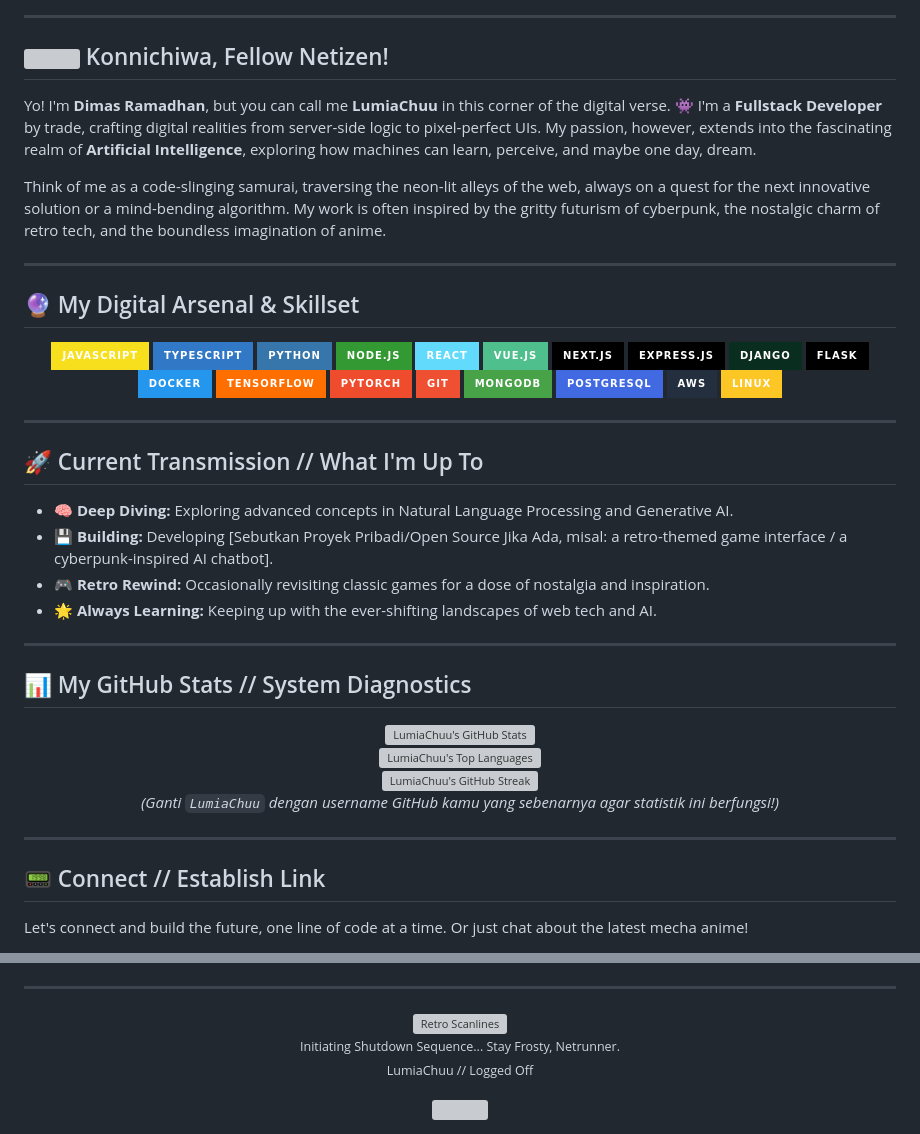
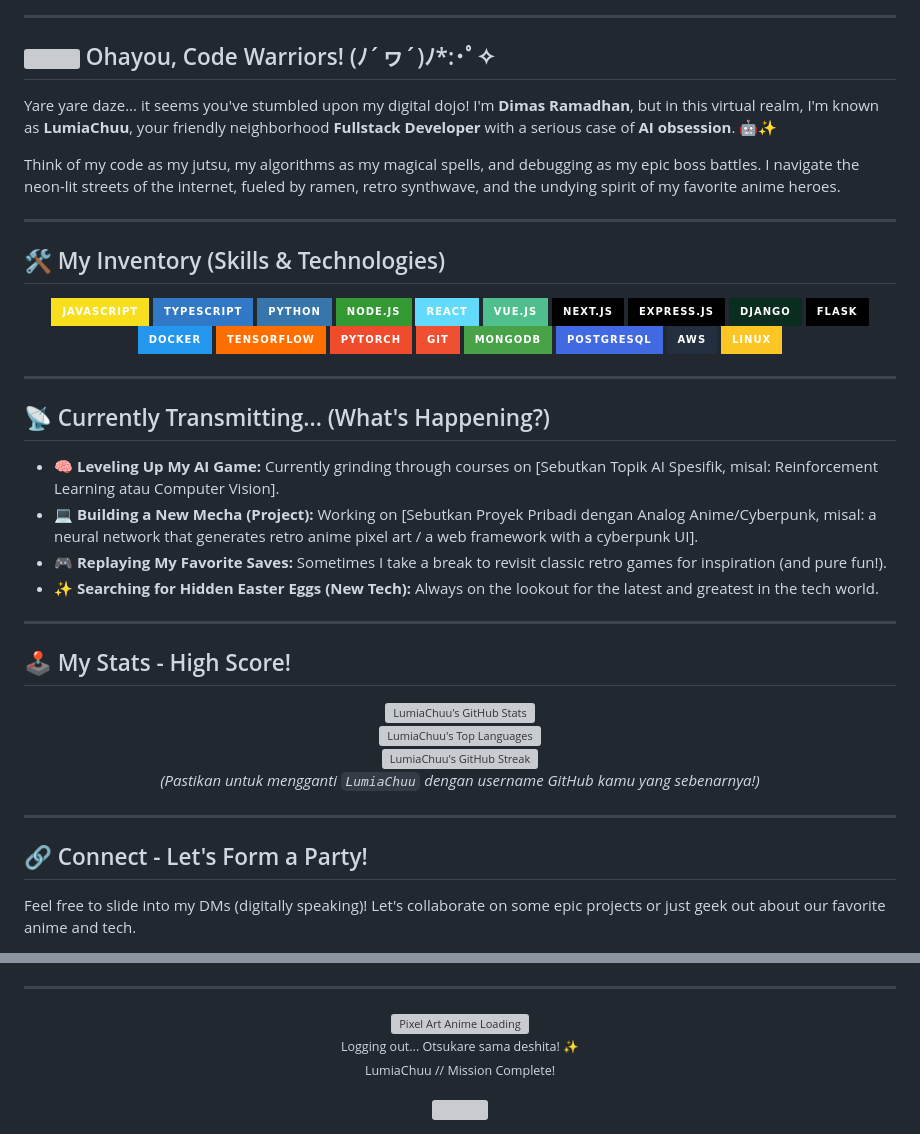
Before and after one commit to LumiaChuu/LumiaChuu, a Markdown page: Readme.md, 2 parts joined by grey strips. Drawn GitHub-style; badges without logos; grey boxes are pictures that could not be loaded.

```diff
--- a/Readme.md
+++ b/Readme.md
@@ -16,16 +15,15 @@
 
 ---
 
-## <img src="https://media.giphy.com/media/qPj9t9j3F2q52/giphy.gif" width="30"/> Konnichiwa, Fellow Netizen!
+## <img src="https://media.tenor.com/images/75a540c41ba27ff6dd4e93c13118976f/tenor.gif" width="30"/> Ohayou, Code Warriors! (ﾉ´ヮ´)ﾉ\*:･ﾟ✧
 
-Yo! I'm **Dimas Ramadhan**, but you can call me **LumiaChuu** in this corner of the digital verse. 👾
-I'm a **Fullstack Developer** by trade, crafting digital realities from server-side logic to pixel-perfect UIs. My passion, however, extends into the fascinating realm of **Artificial Intelligence**, exploring how machines can learn, perceive, and maybe one day, dream.
+Yare yare daze... it seems you've stumbled upon my digital dojo! I'm **Dimas Ramadhan**, but in this virtual realm, I'm known as **LumiaChuu**, your friendly neighborhood **Fullstack Developer** with a serious case of **AI obsession**. 🤖✨
 
-Think of me as a code-slinging samurai, traversing the neon-lit alleys of the web, always on a quest for the next innovative solution or a mind-bending algorithm. My work is often inspired by the gritty futurism of cyberpunk, the nostalgic charm of retro tech, and the boundless imagination of anime.
+Think of my code as my jutsu, my algorithms as my magical spells, and debugging as my epic boss battles. I navigate the neon-lit streets of the internet, fueled by ramen, retro synthwave, and the undying spirit of my favorite anime heroes.
 
 ---
 
-## 🔮 My Digital Arsenal & Skillset
+## 🛠️ My Inventory (Skills & Technologies)
 
 <div align="center">
 
@@ -52,16 +50,16 @@ Think of me as a code-slinging samurai, traversing the neon-lit alleys of the we
 
 ---
 
-## 🚀 Current Transmission // What I'm Up To
+## 📡 Currently Transmitting... (What's Happening?)
 
-* 🧠 **Deep Diving:** Exploring advanced concepts in Natural Language Processing and Generative AI.
-* 💾 **Building:** Developing [Sebutkan Proyek Pribadi/Open Source Jika Ada, misal: a retro-themed game interface / a cyberpunk-inspired AI chatbot].
-* 🎮 **Retro Rewind:** Occasionally revisiting classic games for a dose of nostalgia and inspiration.
-* 🌟 **Always Learning:** Keeping up with the ever-shifting landscapes of web tech and AI.
+* 🧠 **Leveling Up My AI Game:** Currently grinding through courses on [Sebutkan Topik AI Spesifik, misal: Reinforcement Learning atau Computer Vision].
+* 💻 **Building a New Mecha (Project):** Working on [Sebutkan Proyek Pribadi dengan Analog Anime/Cyberpunk, misal: a neural network that generates retro anime pixel art / a web framework with a cyberpunk UI].
+* 🎮 **Replaying My Favorite Saves:** Sometimes I take a break to revisit classic retro games for inspiration (and pure fun!).
+* ✨ **Searching for Hidden Easter Eggs (New Tech):** Always on the lookout for the latest and greatest in the tech world.
 
 ---
 
-## 📊 My GitHub Stats // System Diagnostics
+## 🕹️ My Stats - High Score!
 
 <div align="center">
 
@@ -71,15 +69,15 @@ Think of me as a code-slinging samurai, traversing the neon-lit alleys of the we
   <br/>
   <img src="https://github-readme-streak-stats.herokuapp.com/?user=LumiaChuu&theme=tokyonight&background=151515&hide_border=true&stroke=79ff97&ring=79ff97&fire=79ff97&currStreakNum=9f9f9f&sideNums=9f9f9f&sideLabels=9f9f9f&dates=9f9f9f" alt="LumiaChuu's GitHub Streak" />
 
-  *(Ganti `LumiaChuu` dengan username GitHub kamu yang sebenarnya agar statistik ini berfungsi!)*
+  *(Pastikan untuk mengganti `LumiaChuu` dengan username GitHub kamu yang sebenarnya!)*
 
 </div>
 
 ---
 
-## 📟 Connect // Establish Link
+## 🔗 Connect - Let's Form a Party!
 
-Let's connect and build the future, one line of code at a time. Or just chat about the latest mecha anime!
+Feel free to slide into my DMs (digitally speaking)! Let's collaborate on some epic projects or just geek out about our favorite anime and tech.
 
 <div align="center">
 
@@ -91,7 +89,7 @@ Let's connect and build the future, one line of code at a time. Or just chat abo
 ---
 
 <div align="center">
-  <img src="https://media.giphy.com/media/3oKIPnAiaMCws8nOsE/giphy.gif" width="100" alt="Retro Scanlines"/>
-  <p><small>Initiating Shutdown Sequence... Stay Frosty, Netrunner. <br/> LumiaChuu // Logged Off </small></p>
-  <img src="https://raw.githubusercontent.com/trinib/trinib/main/images/pixel-DinoLens.gif" width="100" />
-</div>
+  <img src="https://media.tenor.com/images/1ba5a490f1d25213d783881ff9a08469/tenor.gif" width="120" alt="Pixel Art Anime Loading"/>
+  <p><small>Logging out... Otsukare sama deshita! ✨ <br/> LumiaChuu // Mission Complete!</small></p>
+  <img src="https://i.imgur.com/your_custom_pixel_art_footer.gif" width="100" />
+  </div>
```
Also changed, not shown: other parts of Readme.md (+13 -14 lines).
